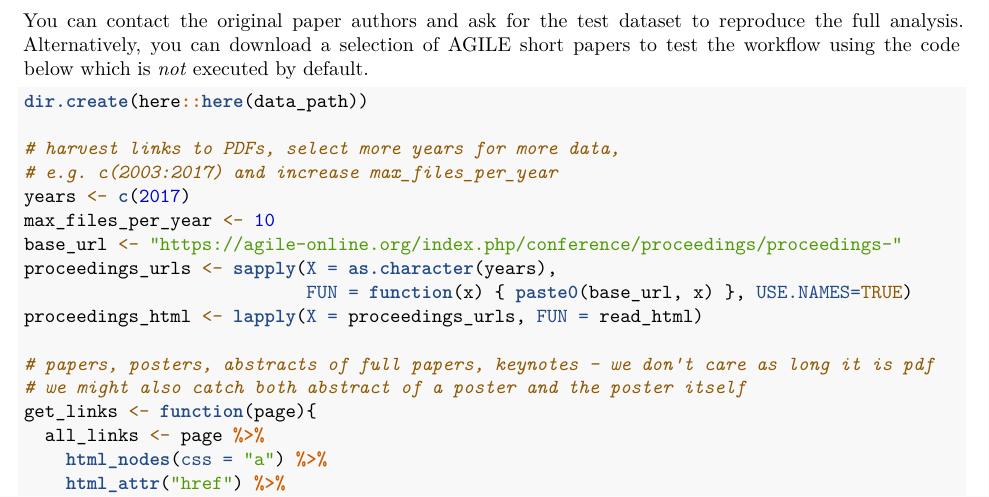
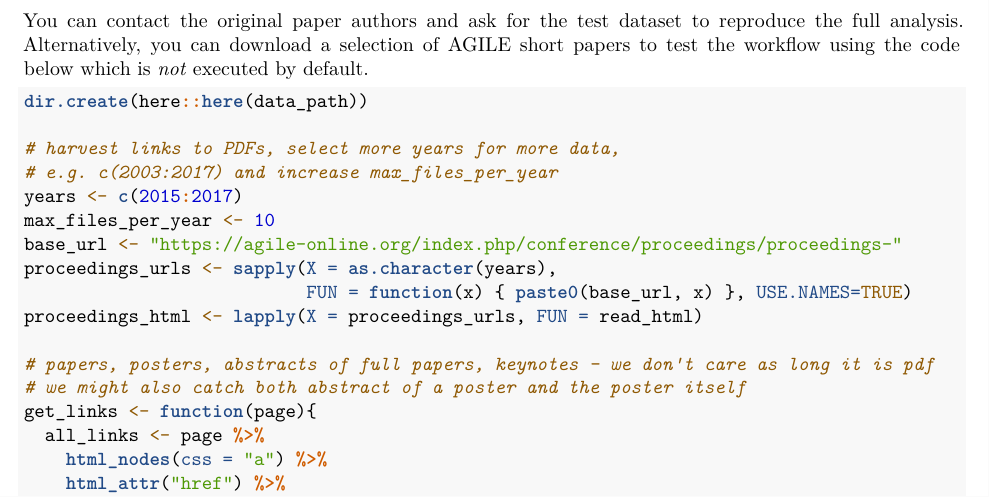
Before and after one commit to nuest/reproducible-research-and-giscience, an R Markdown document (agile-rr-paper-corpus.Rmd): part of page 3 of 26, cut so that both start at the same text. Rendered offline with R 4.5, knitr and Pandoc, then LaTeX, with nearby package versions.

Commit message:
extend default public example data

```diff
--- a/agile-rr-paper-corpus.Rmd
+++ b/agile-rr-paper-corpus.Rmd
@@ -104,7 +104,7 @@ dir.create(here::here(data_path))
 
 # harvest links to PDFs, select more years for more data,
 # e.g. c(2003:2017) and increase max_files_per_year
-years <- c(2017)
+years <- c(2015:2017)
 max_files_per_year <- 10
 base_url <- "https://agile-online.org/index.php/conference/proceedings/proceedings-"
 proceedings_urls <- sapply(X = as.character(years),
```
